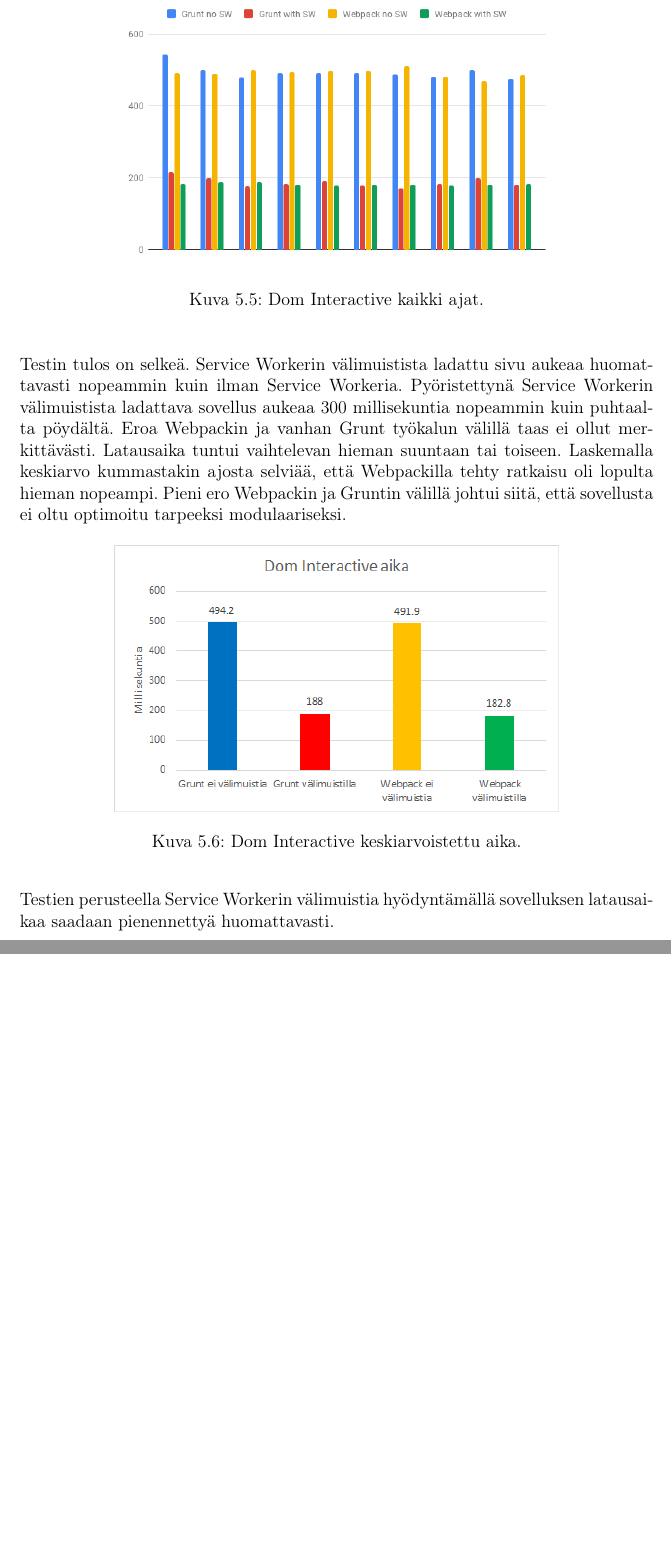
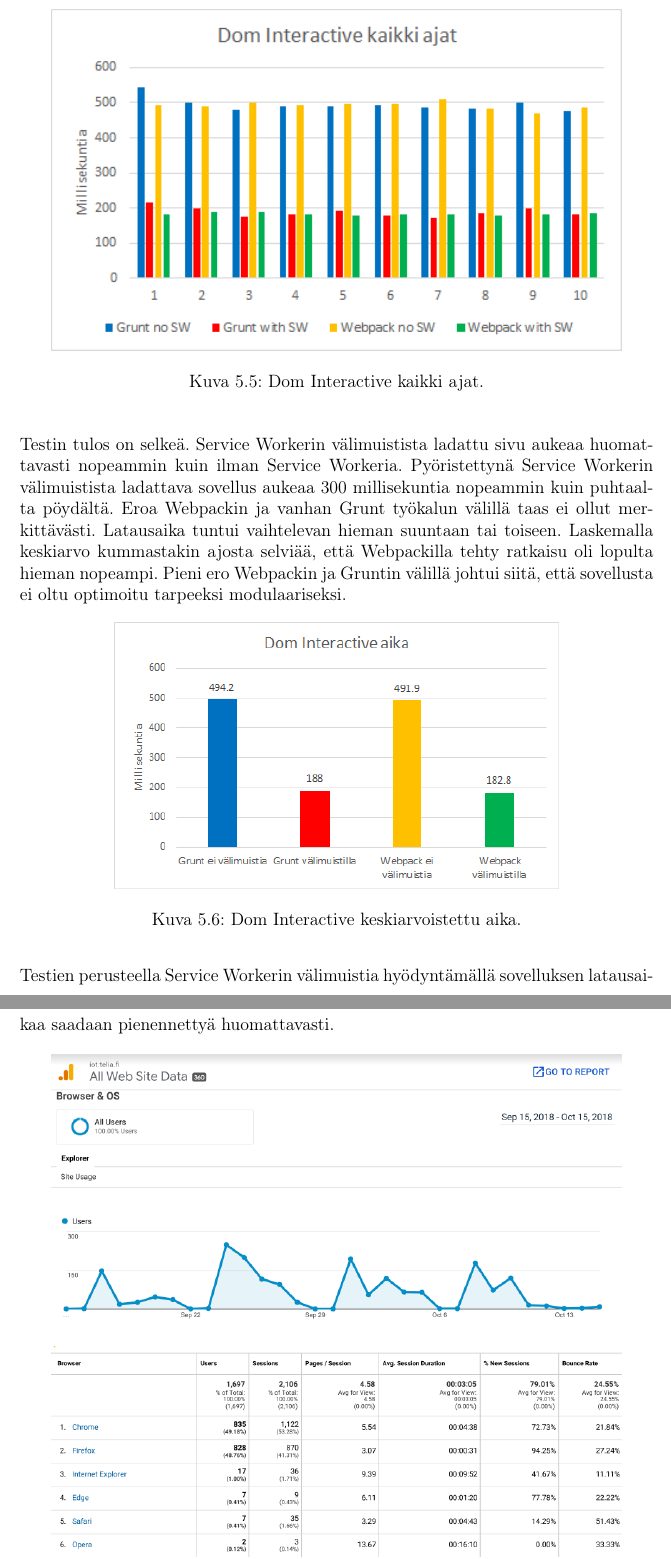
Before and after one commit to shnigi/Thesis, a LaTeX document (main.tex): two parts of pages 39 and 40 of 53, joined at a grey line, cut so that both start at the same text, the shorter picture padded with empty space. Compiled offline with pdfLaTeX.

Commit message:
Updates from ShareLaTeX

```diff
--- a/main.tex
+++ b/main.tex
@@ -700,7 +700,7 @@ Testi suoritettiin käyttämällä Googlen kehittämää Puppeteer kirjastoa. \c
 
 \begin{figure}[h]
 \begin{center}
-\epsfig{figure=dom_interactive_time_kaikki.png,  width=0.7\textwidth}
+\epsfig{figure=dominteractive_kaikki.png,  width=0.9\textwidth}
 \caption{Dom Interactive kaikki ajat.}
 \label{Dom Interactive palkit}
 \end{center}
@@ -708,7 +708,7 @@ Testi suoritettiin käyttämällä Googlen kehittämää Puppeteer kirjastoa. \c
 
 Testin tulos on selkeä. Service Workerin välimuistista ladattu sivu aukeaa huomattavasti nopeammin kuin ilman Service Workeria. Pyöristettynä Service Workerin välimuistista ladattava sovellus aukeaa 300 millisekuntia nopeammin kuin puhtaalta pöydältä. Eroa Webpackin ja vanhan Grunt työkalun välillä taas ei ollut merkittävästi. Latausaika tuntui vaihtelevan hieman suuntaan tai toiseen. Laskemalla keskiarvo kummastakin ajosta selviää, että Webpackilla tehty ratkaisu oli lopulta hieman nopeampi. Pieni ero Webpackin ja Gruntin välillä johtui siitä, että sovellusta ei oltu optimoitu tarpeeksi modulaariseksi.
 
-\begin{figure}[h]
+\begin{figure}[!h]
 \begin{center}
 \epsfig{figure=dominteractive.png,  width=0.7\textwidth}
 \caption{Dom Interactive keskiarvoistettu aika.}
@@ -727,6 +727,8 @@ Testien perusteella Service Workerin välimuistia hyödyntämällä sovelluksen
 \end{figure}
 
 Telian tuottamasta analytiikkaraportista selviää vain, että suurin osa käyttäjistä tulee joko Google-Chrome, tai Firefox selaimien kautta. Kyseiset selaimet ovat oletettavasti tarpeeksi uusia tukemaan Service Workeria.
+
+\clearpage
 
 \subsection{Muut PWA sovelluksen mahdolliset mittauskohteet}
 
```
Also changed, not shown: dominteractive_kaikki.png (added), main.tex (2 more changed lines).
